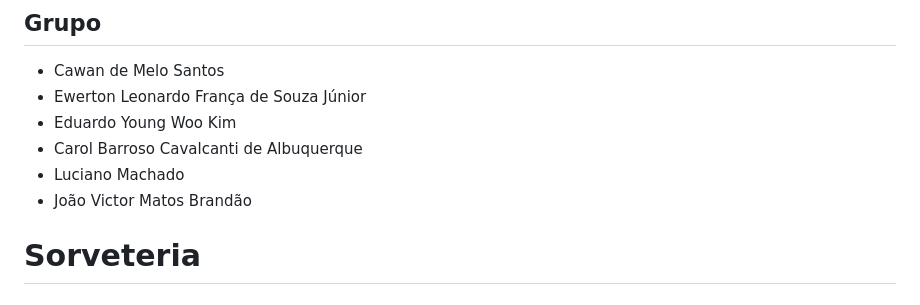
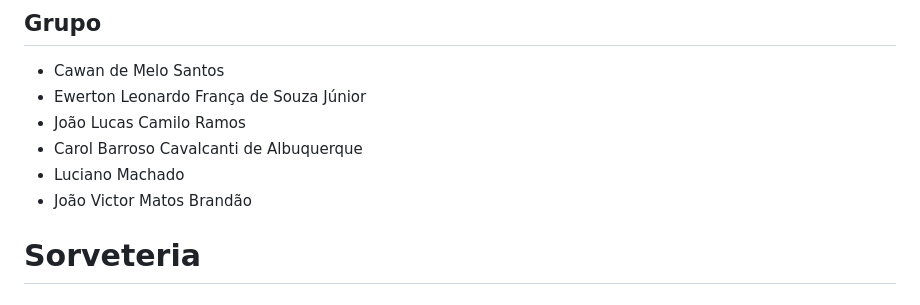
Before and after one commit to Mel0cawan/Sorveteria-PTS, a Markdown page: README.md, the part around the change. GitHub-like rendering.

```diff
--- a/README.md
+++ b/README.md
@@ -4,10 +4,11 @@ Projeto da Sorveteria da Cadeira Projeto e Teste de Software
 ## Grupo
 - Cawan de Melo Santos
 - Ewerton Leonardo França de Souza Júnior
-- Eduardo Young Woo Kim
+- João Lucas Camilo Ramos
 - Carol Barroso Cavalcanti de Albuquerque
 - Luciano Machado
 - João Victor Matos Brandão
+
 
 # Sorveteria
 # User Story 1: Cadastro de Clientes
```
